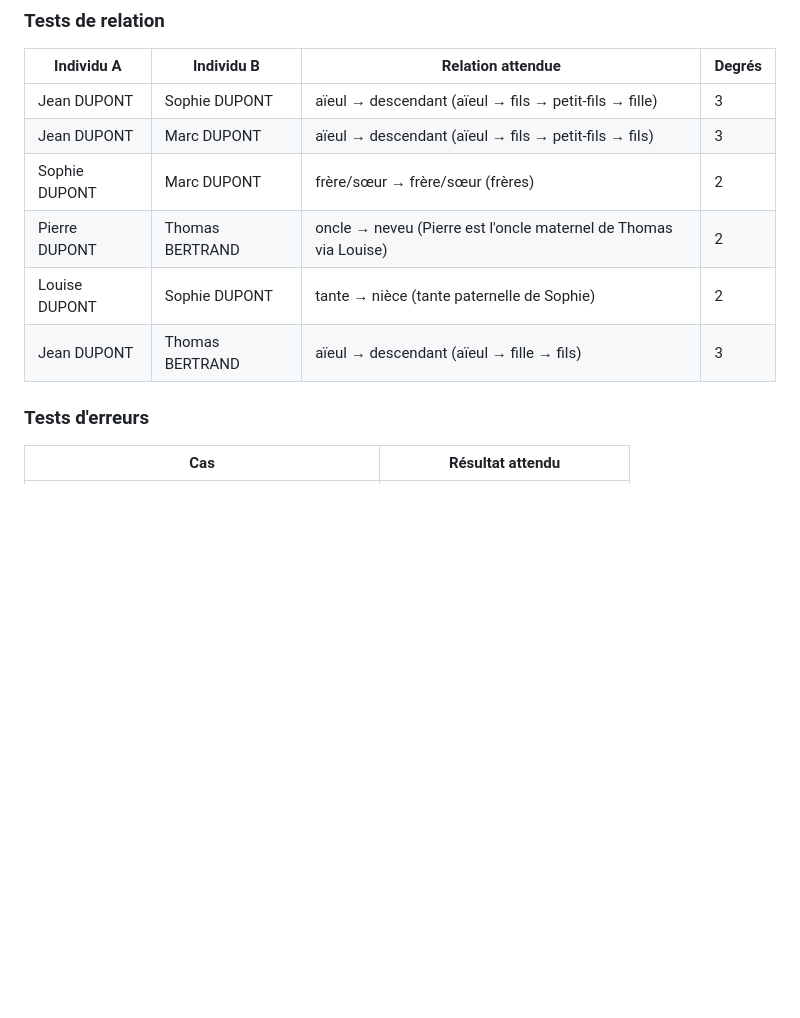
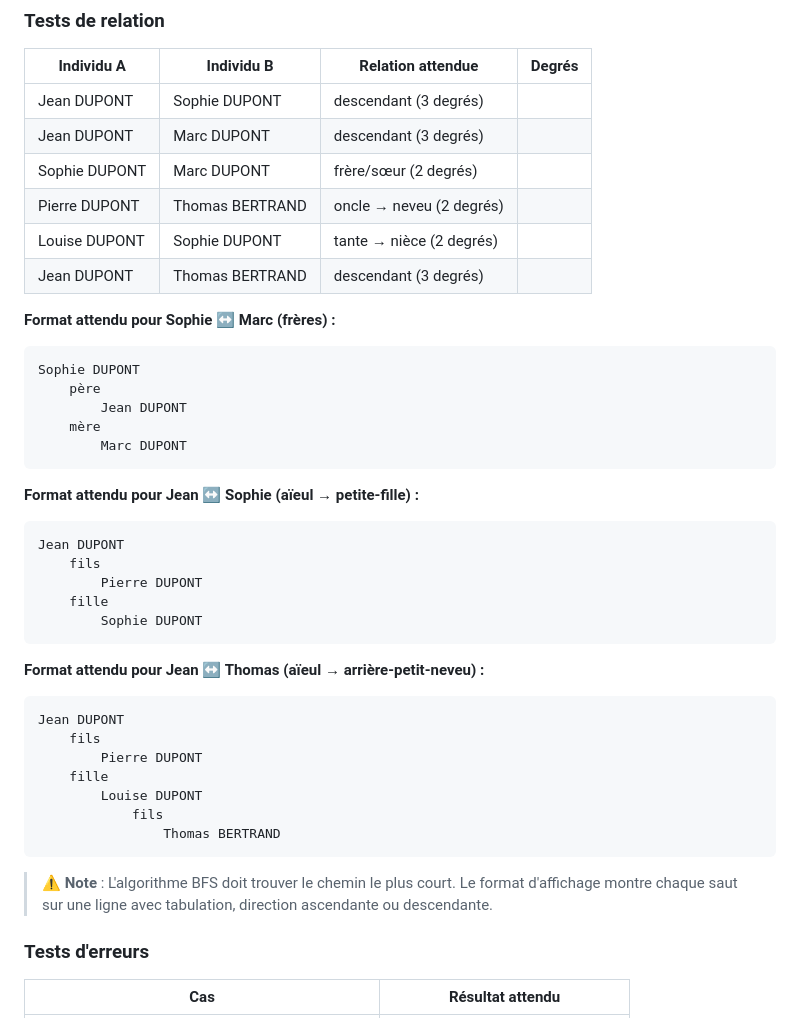
Before and after one commit to zuzu59/ged-relations, a Markdown page: TESTS-DATA.md, the part around the change. Rendered like a GitHub page; blank space fills up the shorter version.

````diff
--- a/TESTS-DATA.md
+++ b/TESTS-DATA.md
@@ -42,12 +42,43 @@ G1 : Jean DUPONT (1900-1980) ─── Marie MARTIN (1905-1990)
 
 | Individu A | Individu B | Relation attendue | Degrés |
 |-----------|-----------|-------------------|--------|
-| Jean DUPONT | Sophie DUPONT | aïeul → descendant (aïeul → fils → petit-fils → fille) | 3 |
-| Jean DUPONT | Marc DUPONT | aïeul → descendant (aïeul → fils → petit-fils → fils) | 3 |
-| Sophie DUPONT | Marc DUPONT | frère/sœur → frère/sœur (frères) | 2 |
-| Pierre DUPONT | Thomas BERTRAND | oncle → neveu (Pierre est l'oncle maternel de Thomas via Louise) | 2 |
-| Louise DUPONT | Sophie DUPONT | tante → nièce (tante paternelle de Sophie) | 2 |
-| Jean DUPONT | Thomas BERTRAND | aïeul → descendant (aïeul → fille → fils) | 3 |
+| Jean DUPONT | Sophie DUPONT | descendant (3 degrés) |
+| Jean DUPONT | Marc DUPONT | descendant (3 degrés) |
+| Sophie DUPONT | Marc DUPONT | frère/sœur (2 degrés) |
+| Pierre DUPONT | Thomas BERTRAND | oncle → neveu (2 degrés) |
+| Louise DUPONT | Sophie DUPONT | tante → nièce (2 degrés) |
+| Jean DUPONT | Thomas BERTRAND | descendant (3 degrés) |
+
+**Format attendu pour Sophie ↔ Marc (frères) :**
+```
+Sophie DUPONT
+    père
+        Jean DUPONT
+    mère
+        Marc DUPONT
+```
+
+**Format attendu pour Jean ↔ Sophie (aïeul → petite-fille) :**
+```
+Jean DUPONT
+    fils
+        Pierre DUPONT
+    fille
+        Sophie DUPONT
+```
+
+**Format attendu pour Jean ↔ Thomas (aïeul → arrière-petit-neveu) :**
+```
+Jean DUPONT
+    fils
+        Pierre DUPONT
+    fille
+        Louise DUPONT
+            fils
+                Thomas BERTRAND
+```
+
+> ⚠️ **Note** : L'algorithme BFS doit trouver le chemin le plus court. Le format d'affichage montre chaque saut sur une ligne avec tabulation, direction ascendante ou descendante.
 
 ### Tests d'erreurs
 
````
Also changed, not shown: PROMPT2.md (+46 -6 lines).
